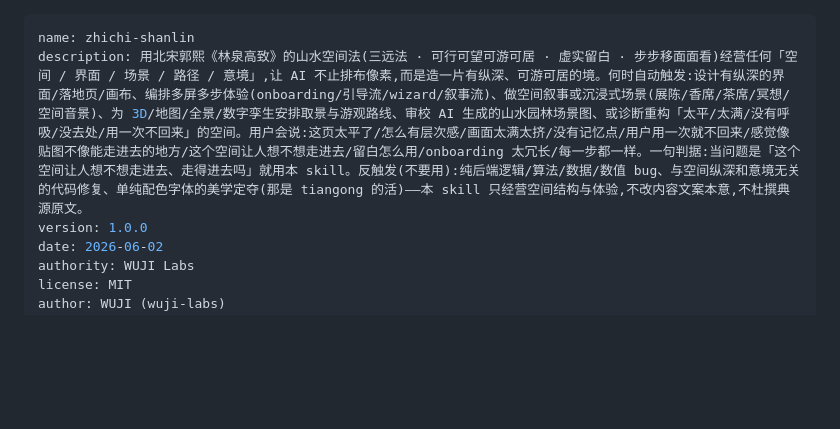
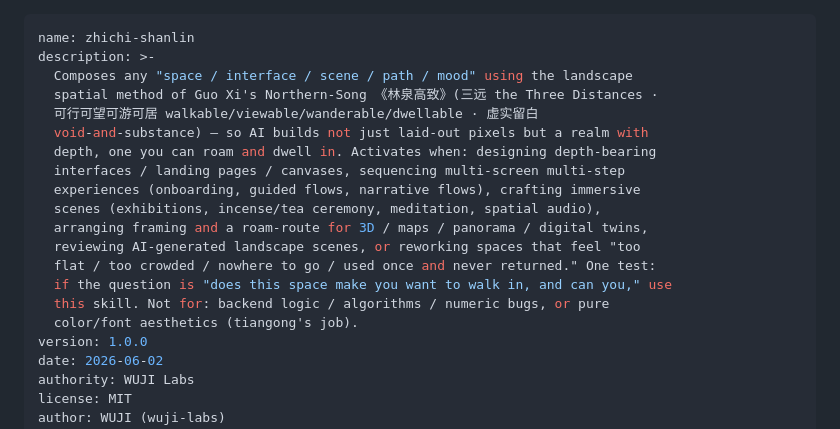
Before and after one commit to wuji-labs/zhichi-shanlin, a Markdown page: SKILL.md, the part around the change. Drawn GitHub-style; blank space fills up the shorter version.

Commit message:
docs(skill): English-trigger-led description for global discoverability
Lead with an English what-it-does + 'Activates when' triggers, keep Chinese source
terms, preserve disclaimers. Improves skill selection among many (Anthropic's
highest-leverage frontmatter standard). Method body unchanged.

Co-Authored-By: Claude Opus 4.8 (1M context) <noreply@anthropic.com>

```diff
--- a/SKILL.md
+++ b/SKILL.md
@@ -1,6 +1,20 @@
 ---
 name: zhichi-shanlin
-description: 用北宋郭熙《林泉高致》的山水空间法(三远法 · 可行可望可游可居 · 虚实留白 · 步步移面面看)经营任何「空间 / 界面 / 场景 / 路径 / 意境」,让 AI 不止排布像素,而是造一片有纵深、可游可居的境。何时自动触发:设计有纵深的界面/落地页/画布、编排多屏多步体验(onboarding/引导流/wizard/叙事流)、做空间叙事或沉浸式场景(展陈/香席/茶席/冥想/空间音景)、为 3D/地图/全景/数字孪生安排取景与游观路线、审校 AI 生成的山水园林场景图、或诊断重构「太平/太满/没有呼吸/没去处/用一次不回来」的空间。用户会说:这页太平了/怎么有层次感/画面太满太挤/没有记忆点/用户用一次就不回来/感觉像贴图不像能走进去的地方/这个空间让人想不想走进去/留白怎么用/onboarding 太冗长/每一步都一样。一句判据:当问题是「这个空间让人想不想走进去、走得进去吗」就用本 skill。反触发(不要用):纯后端逻辑/算法/数据/数值 bug、与空间纵深和意境无关的代码修复、单纯配色字体的美学定夺(那是 tiangong 的活)——本 skill 只经营空间结构与体验,不改内容文案本意,不杜撰典源原文。
+description: >-
+  Composes any "space / interface / scene / path / mood" using the landscape
+  spatial method of Guo Xi's Northern-Song 《林泉高致》(三远 the Three Distances ·
+  可行可望可游可居 walkable/viewable/wanderable/dwellable · 虚实留白
+  void-and-substance) — so AI builds not just laid-out pixels but a realm with
+  depth, one you can roam and dwell in. Activates when: designing depth-bearing
+  interfaces / landing pages / canvases, sequencing multi-screen multi-step
+  experiences (onboarding, guided flows, narrative flows), crafting immersive
+  scenes (exhibitions, incense/tea ceremony, meditation, spatial audio),
+  arranging framing and a roam-route for 3D / maps / panorama / digital twins,
+  reviewing AI-generated landscape scenes, or reworking spaces that feel "too
+  flat / too crowded / nowhere to go / used once and never returned." One test:
+  if the question is "does this space make you want to walk in, and can you," use
+  this skill. Not for: backend logic / algorithms / numeric bugs, or pure
+  color/font aesthetics (tiangong's job).
 version: 1.0.0
 date: 2026-06-02
 authority: WUJI Labs
```
